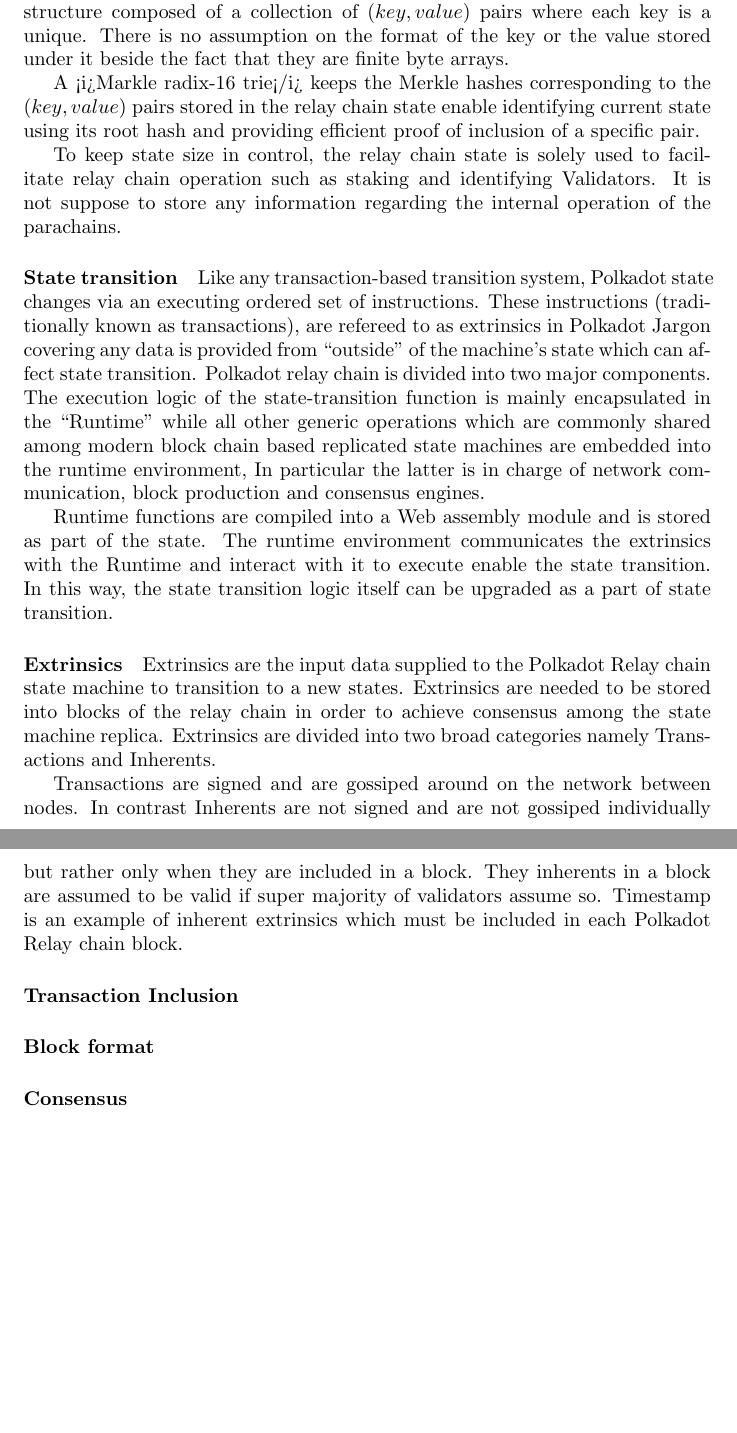
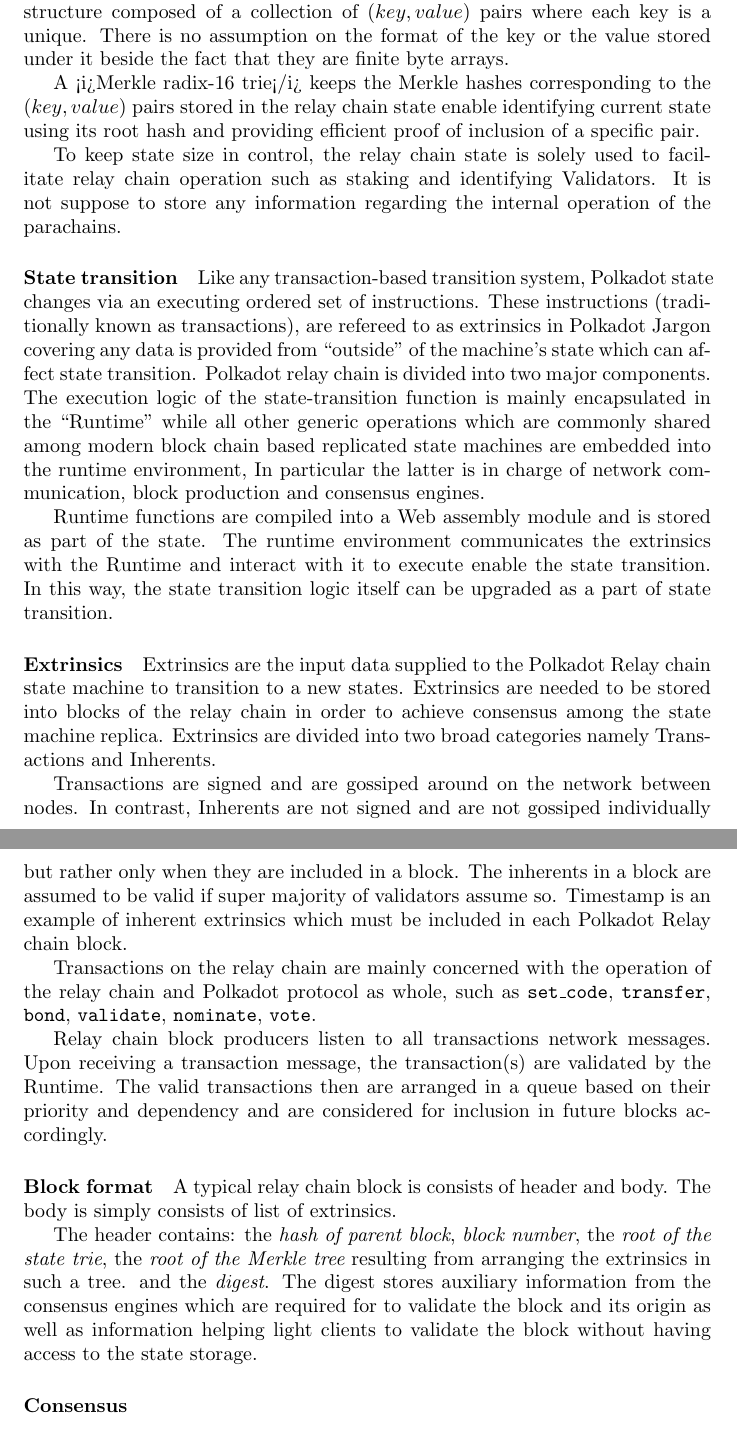
Before and after one commit to w3f/research, a LaTeX paper (docs/polkadot/Polkadot-OverviewPaper/main.tex, which reads docs/polkadot/Polkadot-OverviewPaper/relaychain.tex): two parts of pages 11 and 12 of 24, joined at a grey line, cut so that both start at the same text, the shorter picture padded with empty space. Compiled offline with pdfLaTeX.

Commit message:
Extrinsiscs and Block format subsection for the relay chain section of the overview paper

```diff
--- a/docs/polkadot/Polkadot-OverviewPaper/relaychain.tex
+++ b/docs/polkadot/Polkadot-OverviewPaper/relaychain.tex
@@ -5,7 +5,7 @@
 \paragraph{State}
 Polkadot relay chain state is represented similar to of the Ethereum. In the sense that the state is represented using an <i>associative array</i> data structure composed of a collection of $(key, value)$ pairs where each key is a unique. There is no assumption on the format of the key or the value stored under it beside the fact that they are finite byte arrays.
 
-A <i>Markle radix-16 trie</i> keeps the Merkle hashes corresponding to the $(key, value)$ pairs stored in the relay chain state enable identifying current state using its root hash and providing efficient proof of inclusion of a specific pair.
+A <i>Merkle radix-16 trie</i> keeps the Merkle hashes corresponding to the $(key, value)$ pairs stored in the relay chain state enable identifying current state using its root hash and providing efficient proof of inclusion of a specific pair.
 
 To keep state size in control, the relay chain state is solely used to facilitate relay chain operation such as staking and identifying Validators. It is not suppose to store any information regarding the internal operation of the parachains.
 
@@ -18,12 +18,24 @@
 
 Extrinsics are the input data supplied to the Polkadot Relay chain state machine to transition to a new states. Extrinsics are needed to be stored into blocks of the relay chain in order to achieve consensus among the state machine replica. Extrinsics are divided into two broad categories namely Transactions and Inherents.
 
-Transactions are signed and are gossiped around on the network between nodes. In contrast Inherents are not signed and are not gossiped individually but rather only when they are included in a block. They inherents in a block are assumed to be valid if super majority of validators assume so. Timestamp is an example of inherent extrinsics which must be included in each Polkadot Relay chain block.
+Transactions are signed and are gossiped around on the network between nodes. In contrast, Inherents are not signed and are not gossiped individually but rather only when they are included in a block. The inherents in a block are assumed to be valid if super majority of validators assume so. Timestamp is an example of inherent extrinsics which must be included in each Polkadot Relay chain block.
 
-\paragraph{Transaction Inclusion}
+Transactions on the relay chain are mainly concerned with the operation of the relay chain and Polkadot protocol as whole, such as \texttt{set\_code}, \texttt{transfer}, \texttt{bond}, \texttt{validate}, \texttt{nominate}, \texttt{vote}.
+
+Relay chain block producers listen to all transactions network messages. Upon receiving a transaction message, the transaction(s) are validated by the Runtime. The valid transactions then are arranged in a queue based on their priority and dependency and are considered for inclusion in future blocks accordingly.
 
 \paragraph{Block format}
+%% Block header Block body
+A typical relay chain block is consists of header and body. The body is simply consists of list of extrinsics.
+
+The header contains: the {\it hash of parent block}, {\it block number}, the {\it root of the state trie}, the {\it root of the Merkle tree} resulting from arranging the extrinsics in such a tree. and the {\it digest}. The digest stores auxiliary information from the consensus engines which are required for to validate the block and its origin as well as information helping light clients to validate the block without having access to the state storage.
 
 \paragraph{Consensus}
 
+%%Block production, Babe,
+
+%%Block Finality Grandpa.
+
 \paragraph{Block Building}\label{sec:relaychainblockproduction}
+
+%% All happens after babe
```
